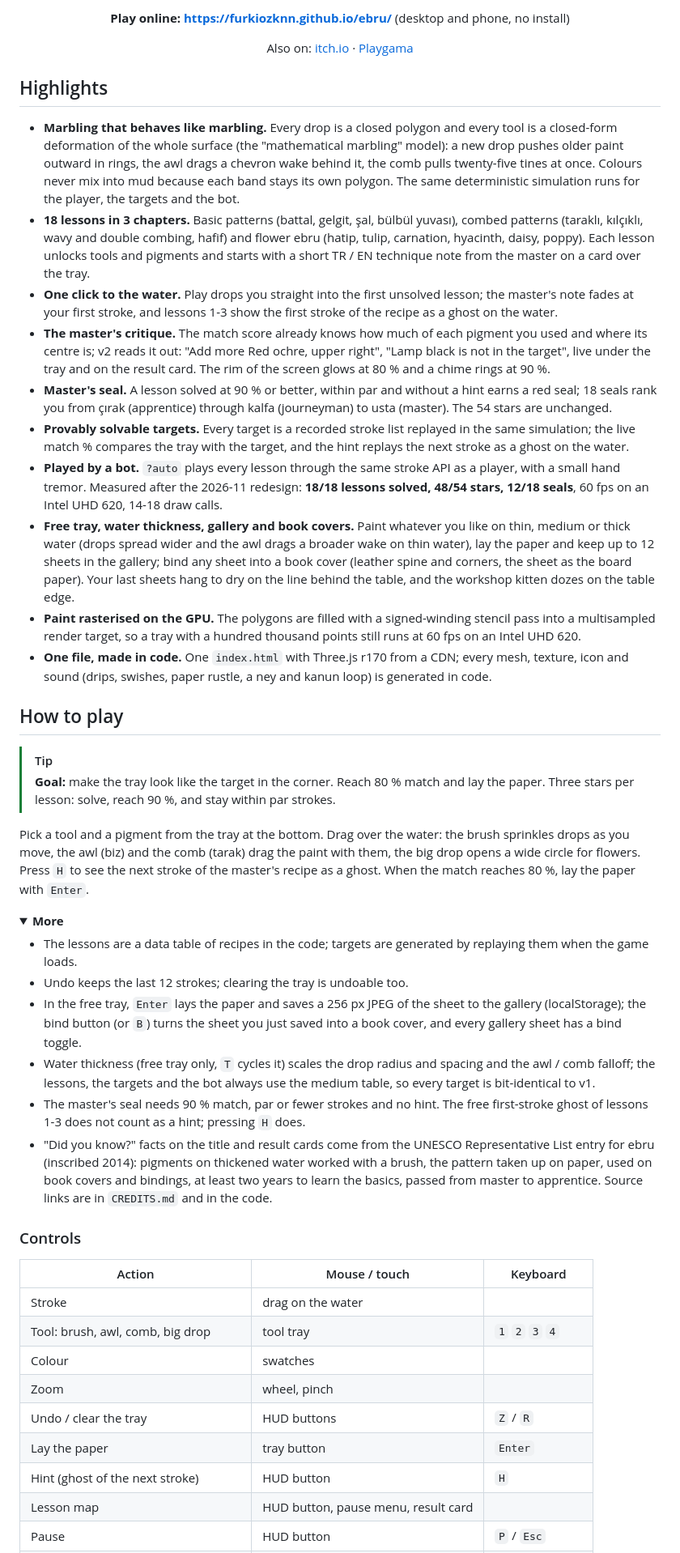
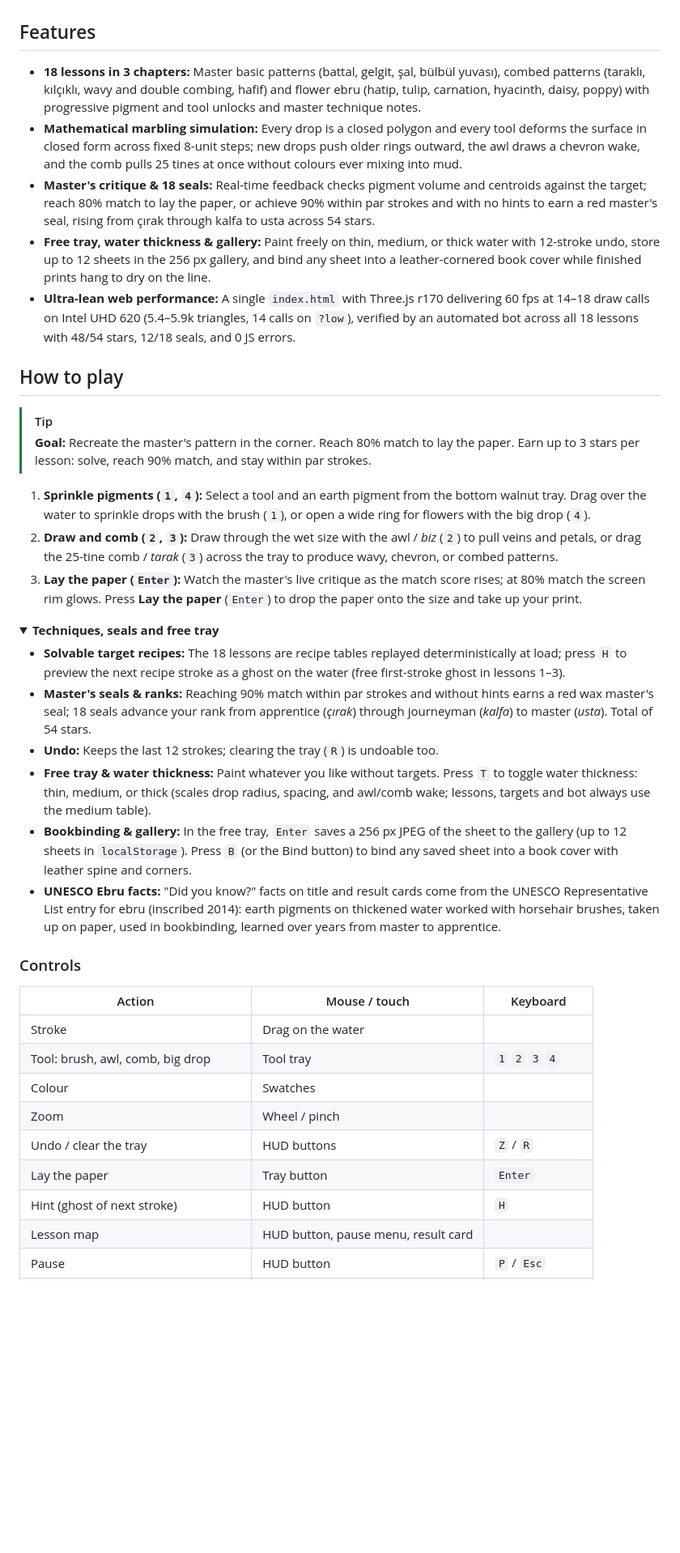
Before and after one commit to Furkiozknn/ebru, a Markdown page: README.md, the part around one of its changes. Shown at 81% size. Rendered like a GitHub page; folded sections open; blank space fills up the shorter version.

Commit message:
relay: Rewrite README.md as a GitHub landing page following EXACTLY (agy gemini-3.8-flash-high)

```diff
--- a/README.md
+++ b/README.md
@@ -17,65 +26,33 @@
 </p>
 
-<p align="center"><b>Play online: <a href="https://furkiozknn.github.io/ebru/">https://furkiozknn.github.io/ebru/</a></b> (desktop and phone, no install)</p>
+<!-- gameplay gif -->
 
-<!-- portals:start -->
-<p align="center">Also on: <a href="https://furkiozknn.itch.io/ebru">itch.io</a> &middot; <a href="https://playgama.ai/play/ke6m2clqm3wudz">Playgama</a></p>
-<!-- portals:end -->
+## Features
 
-## Highlights
-
-- **Marbling that behaves like marbling.** Every drop is a closed polygon and every tool is a closed-form deformation of
-  the whole surface (the "mathematical marbling" model): a new drop pushes older paint outward in rings, the awl drags a
-  chevron wake behind it, the comb pulls twenty-five tines at once. Colours never mix into mud because each band stays
-  its own polygon. The same deterministic simulation runs for the player, the targets and the bot.
-- **18 lessons in 3 chapters.** Basic patterns (battal, gelgit, şal, bülbül yuvası), combed patterns (taraklı, kılçıklı,
-  wavy and double combing, hafif) and flower ebru (hatip, tulip, carnation, hyacinth, daisy, poppy). Each lesson unlocks
-  tools and pigments and starts with a short TR / EN technique note from the master on a card over the tray.
-- **One click to the water.** Play drops you straight into the first unsolved lesson; the master's note fades at your
-  first stroke, and lessons 1-3 show the first stroke of the recipe as a ghost on the water.
-- **The master's critique.** The match score already knows how much of each pigment you used and where its centre is;
-  v2 reads it out: "Add more Red ochre, upper right", "Lamp black is not in the target", live under the tray and on the
-  result card. The rim of the screen glows at 80 % and a chime rings at 90 %.
-- **Master's seal.** A lesson solved at 90 % or better, within par and without a hint earns a red seal; 18 seals rank you
-  from çırak (apprentice) through kalfa (journeyman) to usta (master). The 54 stars are unchanged.
-- **Provably solvable targets.** Every target is a recorded stroke list replayed in the same simulation; the live match %
-  compares the tray with the target, and the hint replays the next stroke as a ghost on the water.
-- **Played by a bot.** `?auto` plays every lesson through the same stroke API as a player, with a small hand tremor.
-  Measured after the 2026-11 redesign: **18/18 lessons solved, 48/54 stars, 12/18 seals**, 60 fps on an Intel UHD 620, 14-18 draw calls.
-- **Free tray, water thickness, gallery and book covers.** Paint whatever you like on thin, medium or thick water (drops
-  spread wider and the awl drags a broader wake on thin water), lay the paper and keep up to 12 sheets in the gallery;
-  bind any sheet into a book cover (leather spine and corners, the sheet as the board paper). Your last sheets hang to
-  dry on the line behind the table, and the workshop kitten dozes on the table edge.
-- **Paint rasterised on the GPU.** The polygons are filled with a signed-winding stencil pass into a multisampled render
-  target, so a tray with a hundred thousand points still runs at 60 fps on an Intel UHD 620.
-- **One file, made in code.** One `index.html` with Three.js r170 from a CDN; every mesh, texture, icon and sound
-  (drips, swishes, paper rustle, a ney and kanun loop) is generated in code.
+- **18 lessons in 3 chapters:** Master basic patterns (battal, gelgit, şal, bülbül yuvası), combed patterns (taraklı, kılçıklı, wavy and double combing, hafif) and flower ebru (hatip, tulip, carnation, hyacinth, daisy, poppy) with progressive pigment and tool unlocks and master technique notes.
+- **Mathematical marbling simulation:** Every drop is a closed polygon and every tool deforms the surface in closed form across fixed 8-unit steps; new drops push older rings outward, the awl draws a chevron wake, and the comb pulls 25 tines at once without colours ever mixing into mud.
+- **Master's critique & 18 seals:** Real-time feedback checks pigment volume and centroids against the target; reach 80% match to lay the paper, or achieve 90% within par strokes and with no hints to earn a red master's seal, rising from çırak through kalfa to usta across 54 stars.
+- **Free tray, water thickness & gallery:** Paint freely on thin, medium, or thick water with 12-stroke undo, store up to 12 sheets in the 256 px gallery, and bind any sheet into a leather-cornered book cover while finished prints hang to dry on the line.
+- **Ultra-lean web performance:** A single `index.html` with Three.js r170 delivering 60 fps at 14–18 draw calls on Intel UHD 620 (5.4–5.9k triangles, 14 calls on `?low`), verified by an automated bot across all 18 lessons with 48/54 stars, 12/18 seals, and 0 JS errors.
 
 ## How to play
 
 > [!TIP]
-> **Goal:** make the tray look like the target in the corner. Reach 80 % match and lay the paper. Three stars per lesson:
-> solve, reach 90 %, and stay within par strokes.
+> **Goal:** Recreate the master's pattern in the corner. Reach 80% match to lay the paper. Earn up to 3 stars per lesson: solve, reach 90% match, and stay within par strokes.
 
-Pick a tool and a pigment from the tray at the bottom. Drag over the water: the brush sprinkles drops as you move, the awl
-(biz) and the comb (tarak) drag the paint with them, the big drop opens a wide circle for flowers. Press `H` to see the
-next stroke of the master's recipe as a ghost. When the match reaches 80 %, lay the paper with `Enter`.
+1. **Sprinkle pigments (`1`, `4`):** Select a tool and an earth pigment from the bottom walnut tray. Drag over the water to sprinkle drops with the brush (`1`), or open a wide ring for flowers with the big drop (`4`).
+2. **Draw and comb (`2`, `3`):** Draw through the wet size with the awl / *biz* (`2`) to pull veins and petals, or drag the 25-tine comb / *tarak* (`3`) across the tray to produce wavy, chevron, or combed patterns.
+3. **Lay the paper (`Enter`):** Watch the master's live critique as the match score rises; at 80% match the screen rim glows. Press **Lay the paper** (`Enter`) to drop the paper onto the size and take up your print.
 
 <details>
-<summary><b>More</b></summary>
+<summary><b>Techniques, seals and free tray</b></summary>
 
-- The lessons are a data table of recipes in the code; targets are generated by replaying them when the game loads.
-- Undo keeps the last 12 strokes; clearing the tray is undoable too.
-- In the free tray, `Enter` lays the paper and saves a 256 px JPEG of the sheet to the gallery (localStorage); the
-  bind button (or `B`) turns the sheet you just saved into a book cover, and every gallery sheet has a bind toggle.
-- Water thickness (free tray only, `T` cycles it) scales the drop radius and spacing and the awl / comb falloff; the
-  lessons, the targets and the bot always use the medium table, so every target is bit-identical to v1.
-- The master's seal needs 90 % match, par or fewer strokes and no hint. The free first-stroke ghost of lessons 1-3 does
-  not count as a hint; pressing `H` does.
-- "Did you know?" facts on the title and result cards come from the UNESCO Representative List entry for ebru
-  (inscribed 2014): pigments on thickened water worked with a brush, the pattern taken up on paper, used on book covers
-  and bindings, at least two years to learn the basics, passed from master to apprentice. Source links are in
-  `CREDITS.md` and in the code.
+- **Solvable target recipes:** The 18 lessons are recipe tables replayed deterministically at load; press `H` to preview the next recipe stroke as a ghost on the water (free first-stroke ghost in lessons 1–3).
+- **Master's seals & ranks:** Reaching 90% match within par strokes and without hints earns a red wax master's seal; 18 seals advance your rank from apprentice (*çırak*) through journeyman (*kalfa*) to master (*usta*). Total of 54 stars.
+- **Undo:** Keeps the last 12 strokes; clearing the tray (`R`) is undoable too.
+- **Free tray & water thickness:** Paint whatever you like without targets. Press `T` to toggle water thickness: thin, medium, or thick (scales drop radius, spacing, and awl/comb wake; lessons, targets and bot always use the medium table).
+- **Bookbinding & gallery:** In the free tray, `Enter` saves a 256 px JPEG of the sheet to the gallery (up to 12 sheets in `localStorage`). Press `B` (or the Bind button) to bind any saved sheet into a book cover with leather spine and corners.
+- **UNESCO Ebru facts:** "Did you know?" facts on title and result cards come from the UNESCO Representative List entry for ebru (inscribed 2014): earth pigments on thickened water worked with horsehair brushes, taken up on paper, used in bookbinding, learned over years from master to apprentice.
 
 </details>
 
@@ -83,13 +60,13 @@ next stroke of the master's recipe as a ghost. When the match reaches 80 %, lay
 
 | Action | Mouse / touch | Keyboard |
 |---|---|---|
-| Stroke | drag on the water | |
-| Tool: brush, awl, comb, big drop | tool tray | `1` `2` `3` `4` |
-| Colour | swatches | |
-| Zoom | wheel, pinch | |
+| Stroke | Drag on the water | |
+| Tool: brush, awl, comb, big drop | Tool tray | `1` `2` `3` `4` |
+| Colour | Swatches | |
+| Zoom | Wheel / pinch | |
 | Undo / clear the tray | HUD buttons | `Z` / `R` |
-| Lay the paper | tray button | `Enter` |
-| Hint (ghost of the next stroke) | HUD button | `H` |
+| Lay the paper | Tray button | `Enter` |
+| Hint (ghost of next stroke) | HUD button | `H` |
 | Lesson map | HUD button, pause menu, result card | |
 | Pause | HUD button | `P` / `Esc` |
 | Music / effects / language / fullscreen | HUD buttons | `M` / `X` / `L` / `F` |
```
Also changed, not shown: other parts of README.md (+77 -110 lines).
